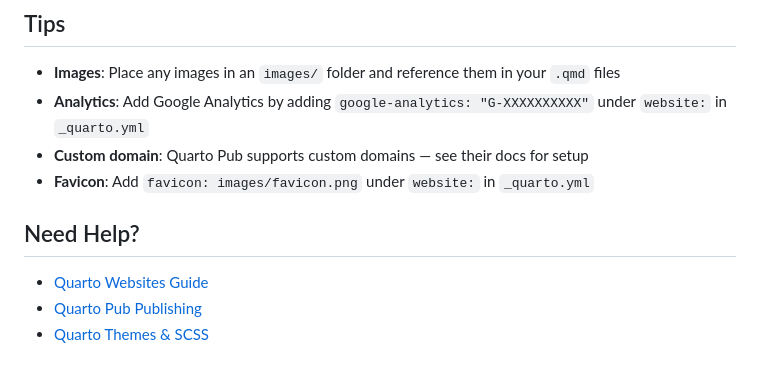
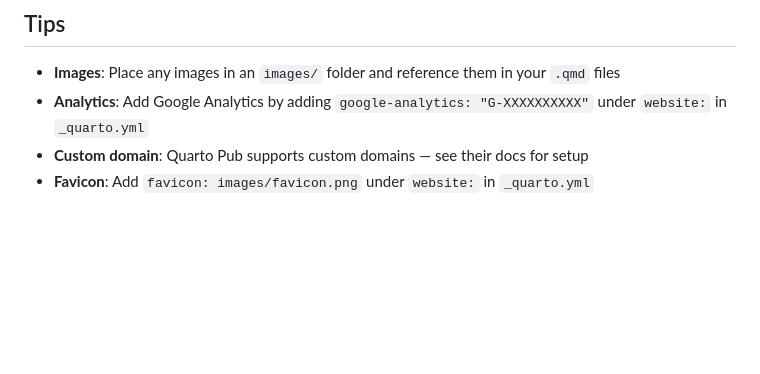
Before and after one commit to zzlalo/docent-program, a Markdown page: README.md, the part around the change. Drawn GitHub-style; blank space fills up the shorter version.

```diff
--- a/README.md
+++ b/README.md
@@ -139,9 +139,3 @@ Edit the `website: navbar:` section in `_quarto.yml` to add/remove/reorder navig
 - **Analytics**: Add Google Analytics by adding `google-analytics: "G-XXXXXXXXXX"` under `website:` in `_quarto.yml`
 - **Custom domain**: Quarto Pub supports custom domains — see their docs for setup
 - **Favicon**: Add `favicon: images/favicon.png` under `website:` in `_quarto.yml`
-
-## Need Help?
-
-- [Quarto Websites Guide](https://quarto.org/docs/websites/)
-- [Quarto Pub Publishing](https://quarto.org/docs/publishing/quarto-pub.html)
-- [Quarto Themes & SCSS](https://quarto.org/docs/output-formats/html-themes-more.html)
```
